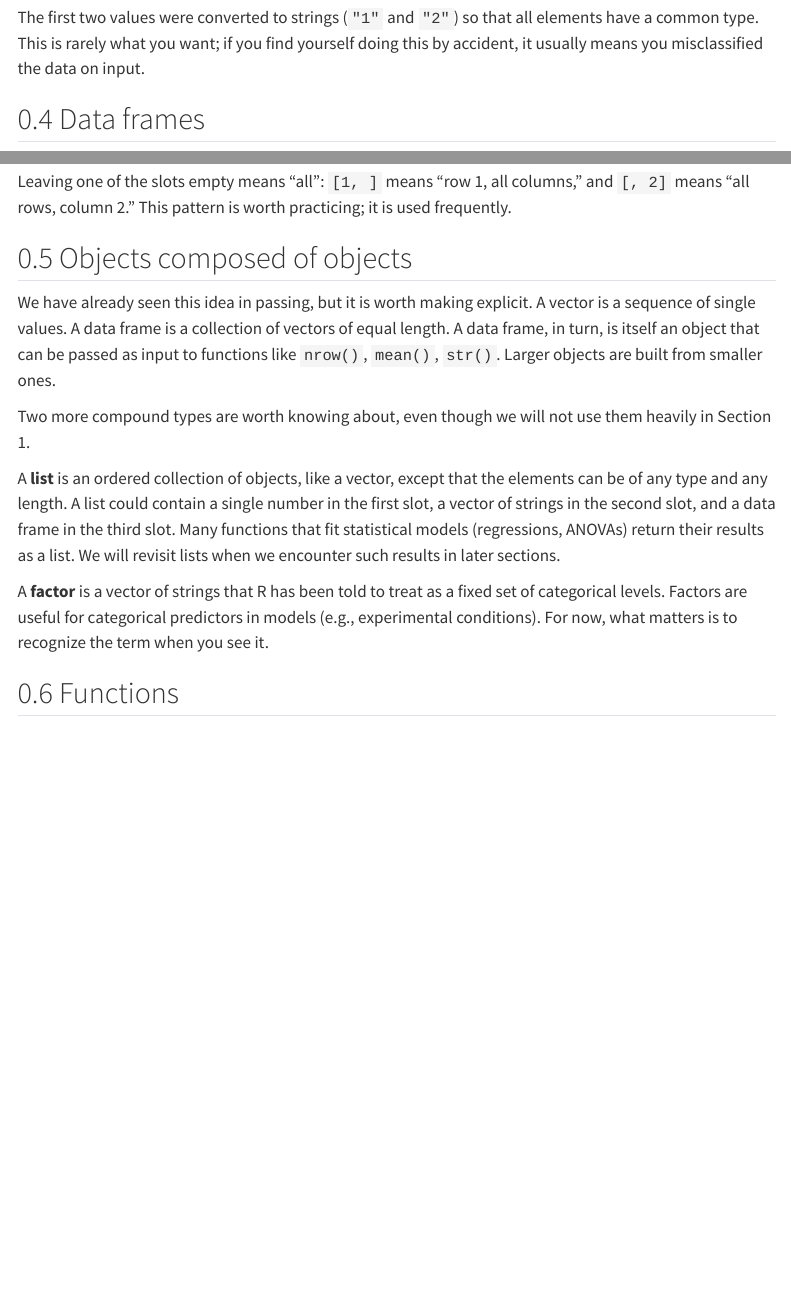
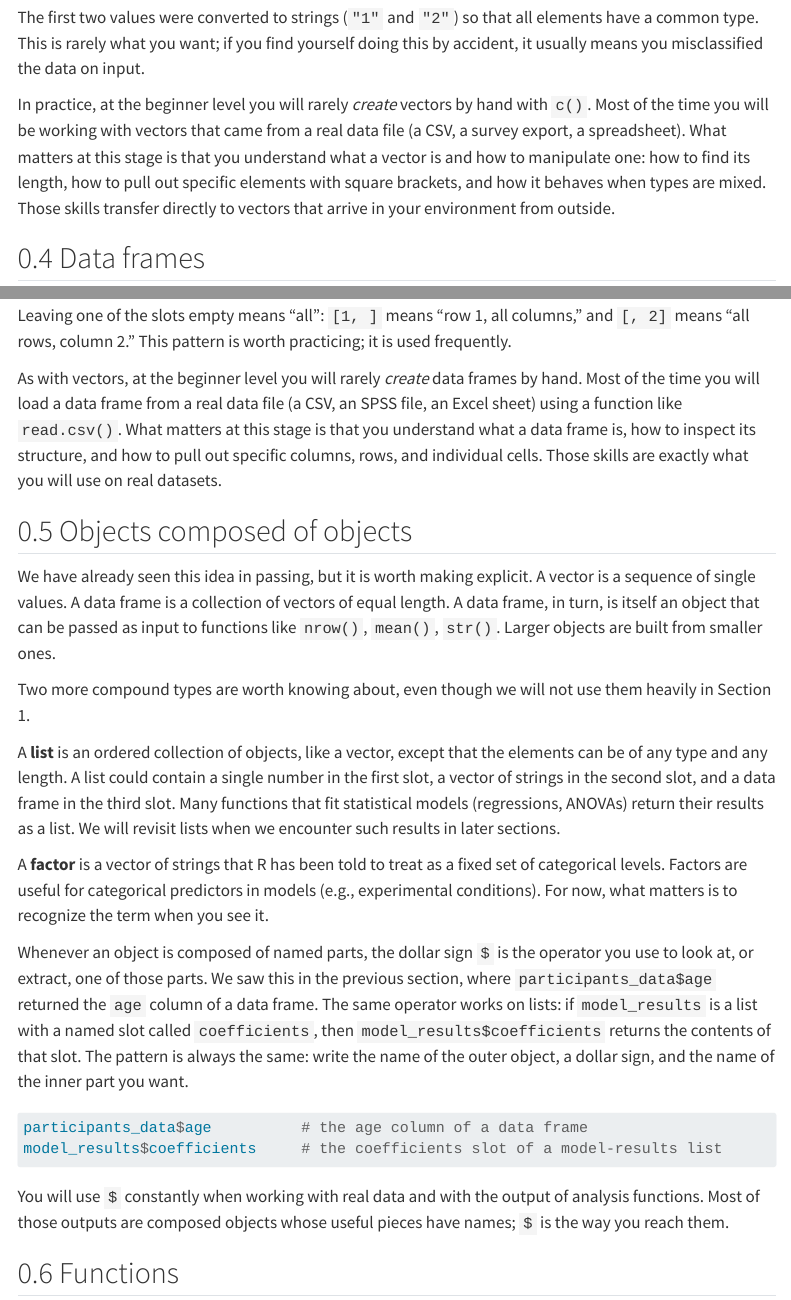
Before and after one commit to Y45HV1N/intro-data-analysis, a Quarto document (05-objects-and-functions.qmd): the page in a window 1100 px wide, from 2040 px down, and a second part further down, joined at a grey line. Rendered offline with R 4.5, knitr and Pandoc in place of Quarto, with nearby package versions; menus at the side of the page are left out.

Commit message:
Refine Chapter 5: real-data framing for vectors/data frames, generalize $

````diff
--- a/05-objects-and-functions.qmd
+++ b/05-objects-and-functions.qmd
@@ -102,6 +102,8 @@ class(mixed)
 
 The first two values were converted to strings (`"1"` and `"2"`) so that all elements have a common type. This is rarely what you want; if you find yourself doing this by accident, it usually means you misclassified the data on input.
 
+In practice, at the beginner level you will rarely *create* vectors by hand with `c()`. Most of the time you will be working with vectors that came from a real data file (a CSV, a survey export, a spreadsheet). What matters at this stage is that you understand what a vector is and how to manipulate one: how to find its length, how to pull out specific elements with square brackets, and how it behaves when types are mixed. Those skills transfer directly to vectors that arrive in your environment from outside.
+
 ## Data frames
 
 A **data frame** is the structure most often used to represent a dataset: rows are observations (e.g., participants), columns are variables (e.g., age, gender, response on item 1). It is the R analogue of a spreadsheet.
@@ -179,6 +181,8 @@ participants_data[1:3, c(1, 2)]   # first three rows, first two columns
 
 Leaving one of the slots empty means "all": `[1, ]` means "row 1, all columns," and `[, 2]` means "all rows, column 2." This pattern is worth practicing; it is used frequently.
 
+As with vectors, at the beginner level you will rarely *create* data frames by hand. Most of the time you will load a data frame from a real data file (a CSV, an SPSS file, an Excel sheet) using a function like `read.csv()`. What matters at this stage is that you understand what a data frame is, how to inspect its structure, and how to pull out specific columns, rows, and individual cells. Those skills are exactly what you will use on real datasets.
+
 ## Objects composed of objects
 
 We have already seen this idea in passing, but it is worth making explicit. A vector is a sequence of single values. A data frame is a collection of vectors of equal length. A data frame, in turn, is itself an object that can be passed as input to functions like `nrow()`, `mean()`, `str()`. Larger objects are built from smaller ones.
@@ -188,6 +192,16 @@ Two more compound types are worth knowing about, even though we will not use the
 A **list** is an ordered collection of objects, like a vector, except that the elements can be of any type and any length. A list could contain a single number in the first slot, a vector of strings in the second slot, and a data frame in the third slot. Many functions that fit statistical models (regressions, ANOVAs) return their results as a list. We will revisit lists when we encounter such results in later sections.
 
 A **factor** is a vector of strings that R has been told to treat as a fixed set of categorical levels. Factors are useful for categorical predictors in models (e.g., experimental conditions). For now, what matters is to recognize the term when you see it.
+
+Whenever an object is composed of named parts, the dollar sign `$` is the operator you use to look at, or extract, one of those parts. We saw this in the previous section, where `participants_data$age` returned the `age` column of a data frame. The same operator works on lists: if `model_results` is a list with a named slot called `coefficients`, then `model_results$coefficients` returns the contents of that slot. The pattern is always the same: write the name of the outer object, a dollar sign, and the name of the inner part you want.
+
+```{r}
+#| eval: false
+participants_data$age          # the age column of a data frame
+model_results$coefficients     # the coefficients slot of a model-results list
+```
+
+You will use `$` constantly when working with real data and with the output of analysis functions. Most of those outputs are composed objects whose useful pieces have names; `$` is the way you reach them.
 
 ## Functions
 
````
Also changed, not shown: 05-objects-and-functions.qmd (4 more changed lines).
